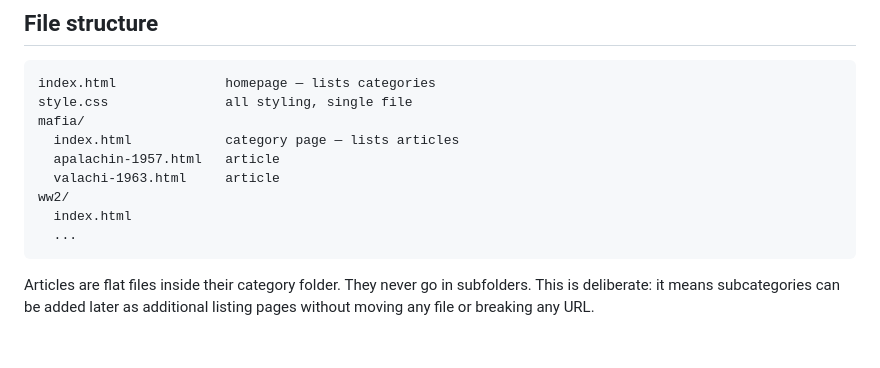
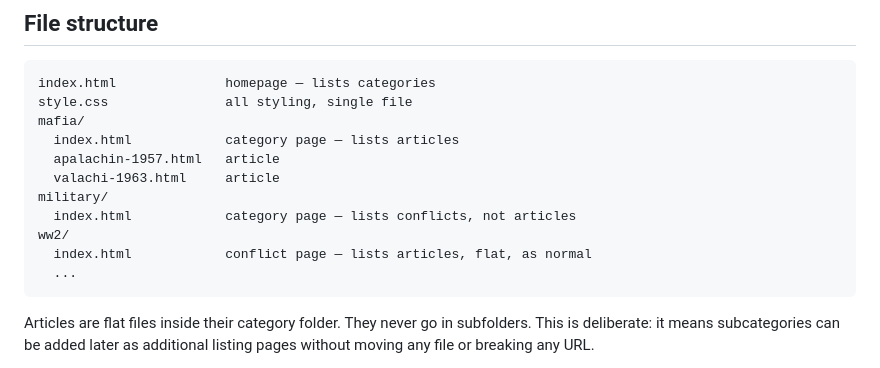
Before and after one commit to DennyRegan/paper-trail, a Markdown page: CLAUDE.md, the part around one of its changes. Drawn GitHub-style; blank space fills up the shorter version.

````diff
--- a/CLAUDE.md
+++ b/CLAUDE.md
@@ -42,8 +45,10 @@ mafia/
   index.html            category page — lists articles
   apalachin-1957.html   article
   valachi-1963.html     article
+military/
+  index.html            category page — lists conflicts, not articles
 ww2/
-  index.html
+  index.html            conflict page — lists articles, flat, as normal
   ...
 ```
 
````
Also changed, not shown: other parts of CLAUDE.md (+27 -2 lines).
